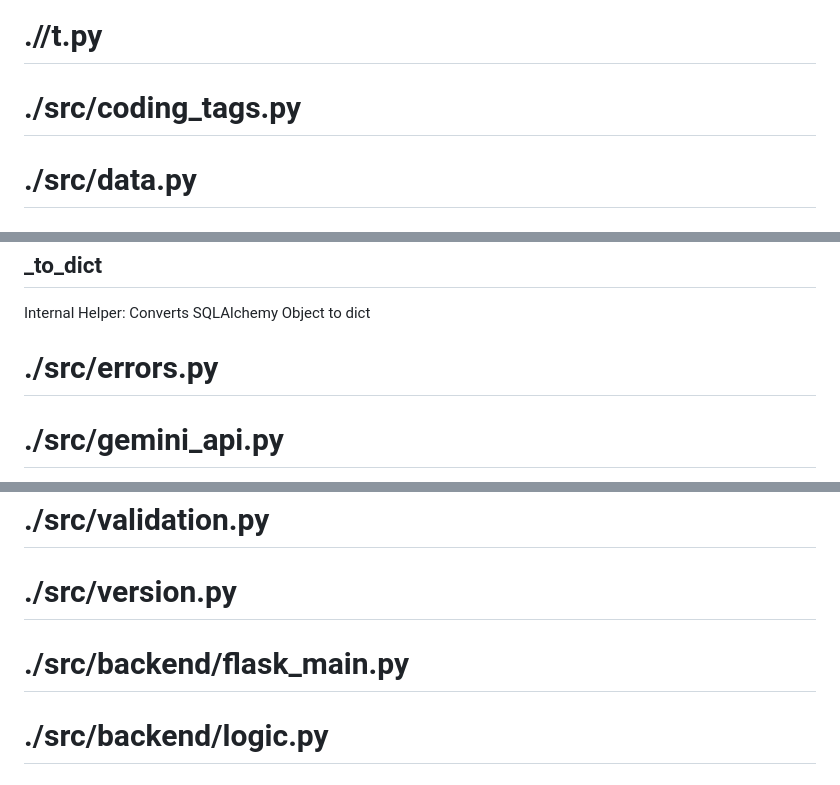
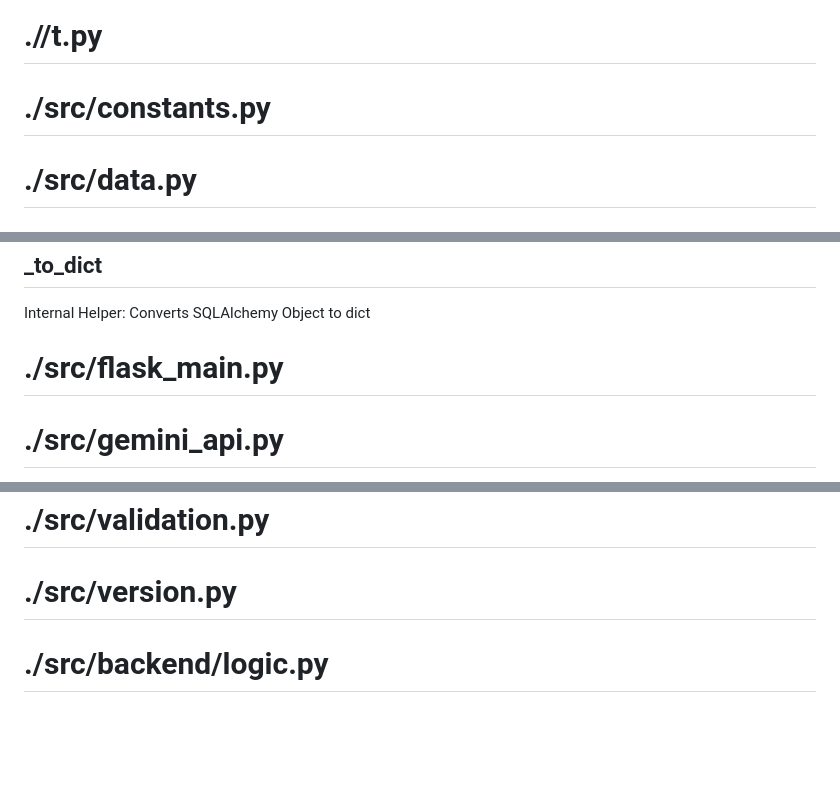
Before and after one commit to justusdecker/Application-Manager, a Markdown page: docs/auto-docs.md, 3 parts joined by grey strips. GitHub-like rendering; blank space fills up the shorter version.

Commit message:
[auto] update docs

```diff
--- a/docs/auto-docs.md
+++ b/docs/auto-docs.md
@@ -17,7 +17,7 @@ Index redirects to /Jobs
 
 # .//t.py
 
-# ./src/coding_tags.py
+# ./src/constants.py
 
 # ./src/data.py
 
@@ -250,7 +250,7 @@ Returns the last id in the table or None
 ## _to_dict
 Internal Helper: Converts SQLAlchemy Object to dict
 
-# ./src/errors.py
+# ./src/flask_main.py
 
 # ./src/gemini_api.py
 
@@ -298,8 +298,6 @@ a: str = "".lower()
 # ./src/validation.py
 
 # ./src/version.py
-
-# ./src/backend/flask_main.py
 
 # ./src/backend/logic.py
 
```
